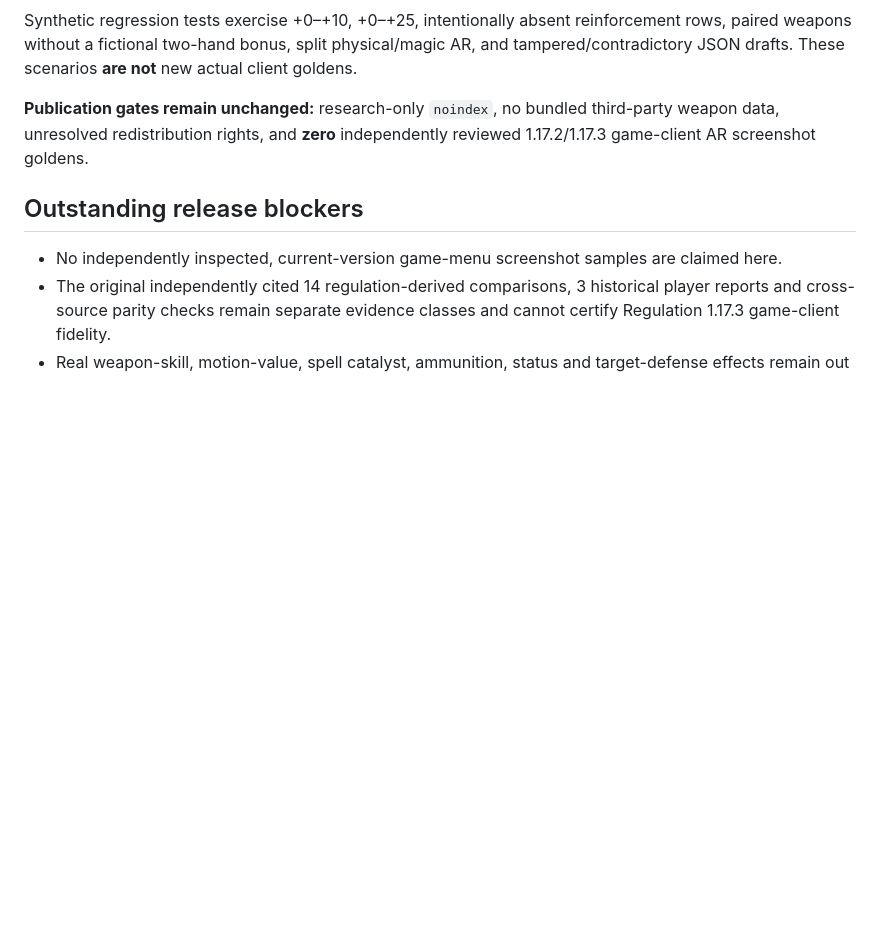
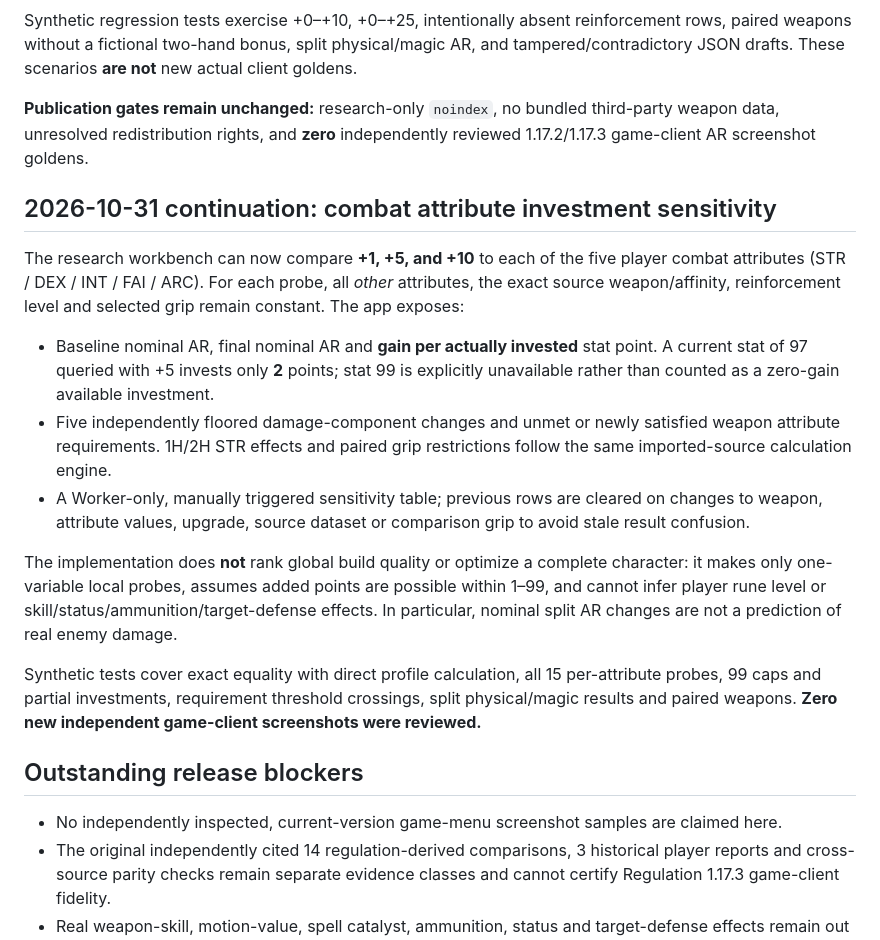
Before and after one commit to garrison2025/Elden-Ring, a Markdown page: docs/AR_CLIENT_EVIDENCE_20261031.md, the part around the change. Drawn GitHub-style; blank space fills up the shorter version.

Commit message:
Document stat sensitivity constraints, input cap policy and evidence gates

```diff
--- a/docs/AR_CLIENT_EVIDENCE_20261031.md
+++ b/docs/AR_CLIENT_EVIDENCE_20261031.md
@@ -76,6 +76,35 @@ These scenarios **are not** new actual client goldens.
 third-party weapon data, unresolved redistribution rights, and **zero**
 independently reviewed 1.17.2/1.17.3 game-client AR screenshot goldens.
 
+## 2026-10-31 continuation: combat attribute investment sensitivity
+
+The research workbench can now compare **+1, +5, and +10** to each of the
+five player combat attributes (STR / DEX / INT / FAI / ARC). For each probe,
+all *other* attributes, the exact source weapon/affinity, reinforcement
+level and selected grip remain constant. The app exposes:
+
+- Baseline nominal AR, final nominal AR and **gain per actually invested**
+  stat point. A current stat of 97 queried with +5 invests only **2** points;
+  stat 99 is explicitly unavailable rather than counted as a zero-gain
+  available investment.
+- Five independently floored damage-component changes and unmet or newly
+  satisfied weapon attribute requirements. 1H/2H STR effects and paired
+  grip restrictions follow the same imported-source calculation engine.
+- A Worker-only, manually triggered sensitivity table; previous rows are
+  cleared on changes to weapon, attribute values, upgrade, source dataset
+  or comparison grip to avoid stale result confusion.
+
+The implementation does **not** rank global build quality or optimize
+a complete character: it makes only one-variable local probes, assumes
+added points are possible within 1–99, and cannot infer player rune
+level or skill/status/ammunition/target-defense effects. In particular,
+nominal split AR changes are not a prediction of real enemy damage.
+
+Synthetic tests cover exact equality with direct profile calculation,
+all 15 per-attribute probes, 99 caps and partial investments, requirement
+threshold crossings, split physical/magic results and paired weapons.
+**Zero new independent game-client screenshots were reviewed.**
+
 ## Outstanding release blockers
 
 - No independently inspected, current-version game-menu screenshot samples are claimed here.
```
